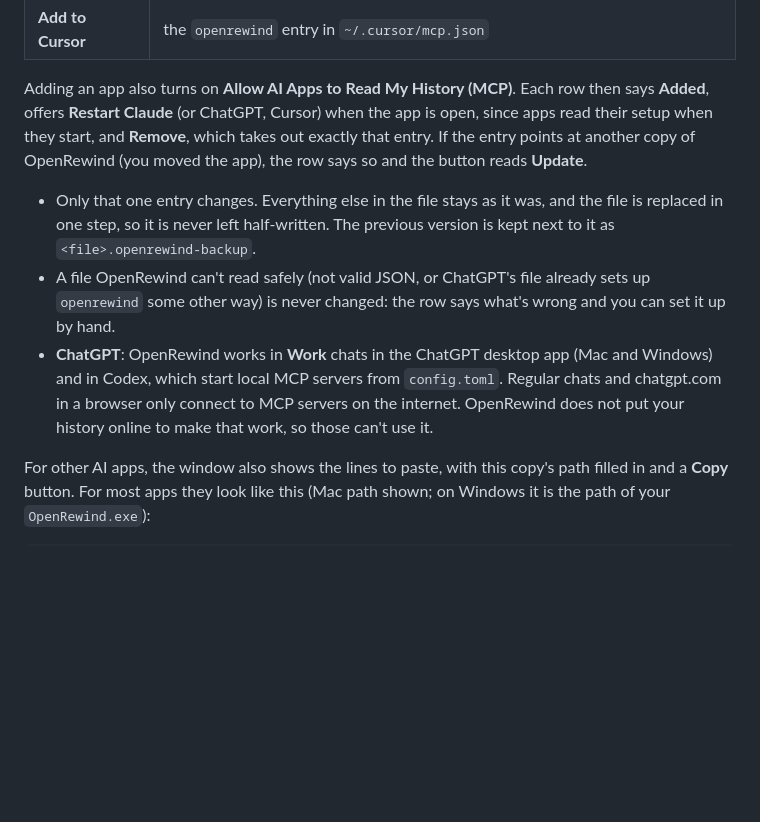
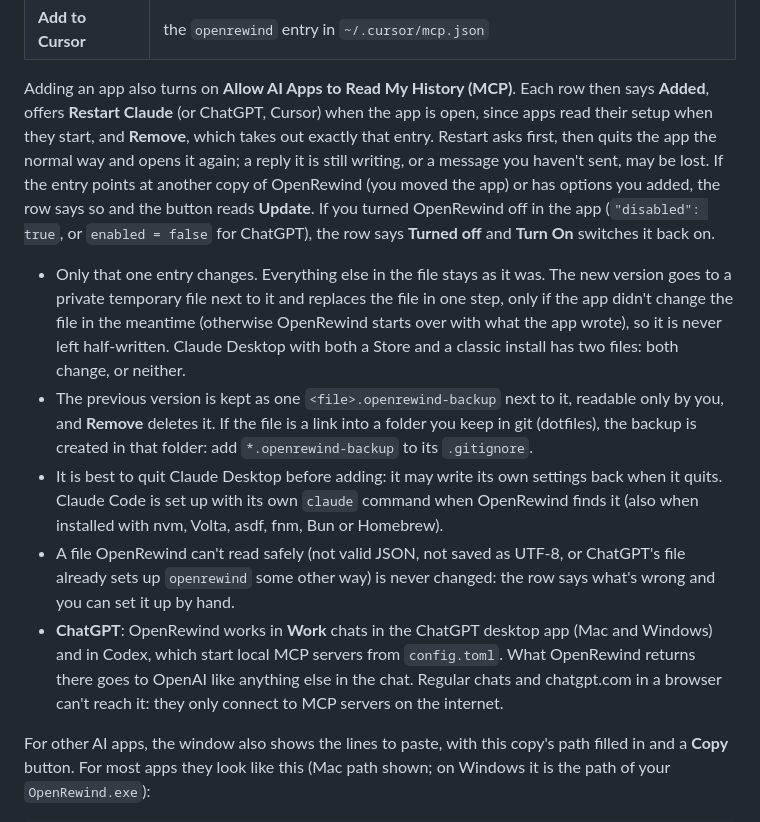
Before and after one commit to frickgav/OpenRewind, a Markdown page: README.md, the part around the change. Rendered like a GitHub page; blank space fills up the shorter version.

Commit message:
Describe backups, Turned off and Restart in the READMEs
Co-Authored-By: Claude Opus 5.5 (1M context) <noreply@anthropic.com>
Claude-Session: https://claude.ai/code/session_016shoSRjANhvPh64iqAv6Mw

```diff
--- a/README.md
+++ b/README.md
@@ -278,20 +278,31 @@ It is **off by default**. Open **Settings → Connect AI Apps…** and click the
 
 Adding an app also turns on **Allow AI Apps to Read My History (MCP)**. Each row then says
 **Added**, offers **Restart Claude** (or ChatGPT, Cursor) when the app is open, since apps read
-their setup when they start, and **Remove**, which takes out exactly that entry. If the entry
-points at another copy of OpenRewind (you moved the app), the row says so and the button reads
-**Update**.
+their setup when they start, and **Remove**, which takes out exactly that entry. Restart asks
+first, then quits the app the normal way and opens it again; a reply it is still writing, or a
+message you haven't sent, may be lost. If the entry points at another copy of OpenRewind (you
+moved the app) or has options you added, the row says so and the button reads **Update**. If you
+turned OpenRewind off in the app (`"disabled": true`, or `enabled = false` for ChatGPT), the row
+says **Turned off** and **Turn On** switches it back on.
 
-- Only that one entry changes. Everything else in the file stays as it was, and the file is
-  replaced in one step, so it is never left half-written. The previous version is kept next to
-  it as `<file>.openrewind-backup`.
-- A file OpenRewind can't read safely (not valid JSON, or ChatGPT's file already sets up
-  `openrewind` some other way) is never changed: the row says what's wrong and you can set it up
-  by hand.
+- Only that one entry changes. Everything else in the file stays as it was. The new version goes
+  to a private temporary file next to it and replaces the file in one step, only if the app
+  didn't change the file in the meantime (otherwise OpenRewind starts over with what the app
+  wrote), so it is never left half-written. Claude Desktop with both a Store and a classic
+  install has two files: both change, or neither.
+- The previous version is kept as one `<file>.openrewind-backup` next to it, readable only by
+  you, and **Remove** deletes it. If the file is a link into a folder you keep in git (dotfiles),
+  the backup is created in that folder: add `*.openrewind-backup` to its `.gitignore`.
+- It is best to quit Claude Desktop before adding: it may write its own settings back when it
+  quits. Claude Code is set up with its own `claude` command when OpenRewind finds it (also when
+  installed with nvm, Volta, asdf, fnm, Bun or Homebrew).
+- A file OpenRewind can't read safely (not valid JSON, not saved as UTF-8, or ChatGPT's file
+  already sets up `openrewind` some other way) is never changed: the row says what's wrong and
+  you can set it up by hand.
 - **ChatGPT**: OpenRewind works in **Work** chats in the ChatGPT desktop app (Mac and Windows) and
-  in Codex, which start local MCP servers from `config.toml`. Regular chats and chatgpt.com in a
-  browser only connect to MCP servers on the internet. OpenRewind does not put your history
-  online to make that work, so those can't use it.
+  in Codex, which start local MCP servers from `config.toml`. What OpenRewind returns there goes
+  to OpenAI like anything else in the chat. Regular chats and chatgpt.com in a browser can't reach
+  it: they only connect to MCP servers on the internet.
 
 For other AI apps, the window also shows the lines to paste, with this copy's path filled in and
 a **Copy** button. For most apps they look like this (Mac path shown; on Windows it is the path of
```
Also changed, not shown: windows/README.md (+4 -1 lines).
